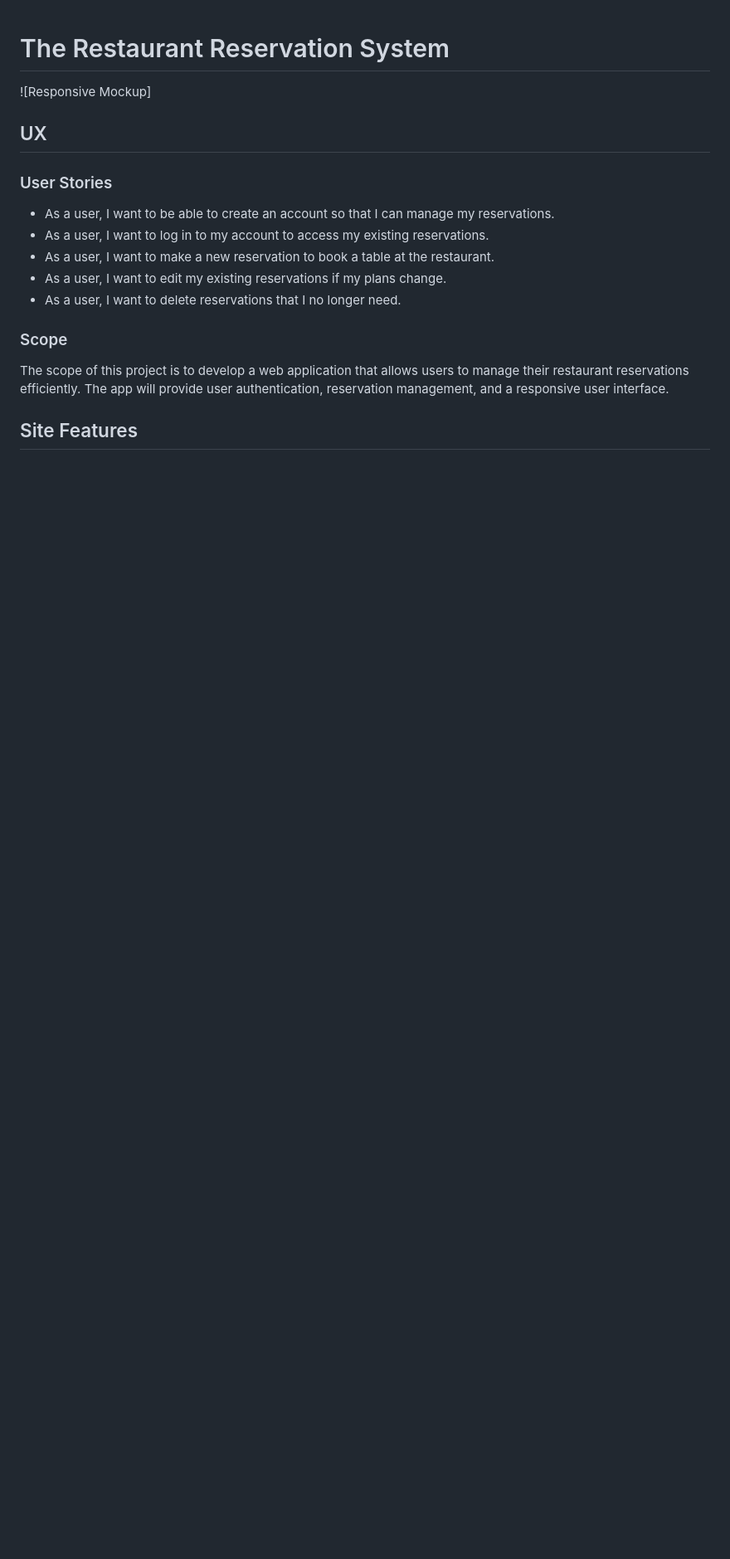
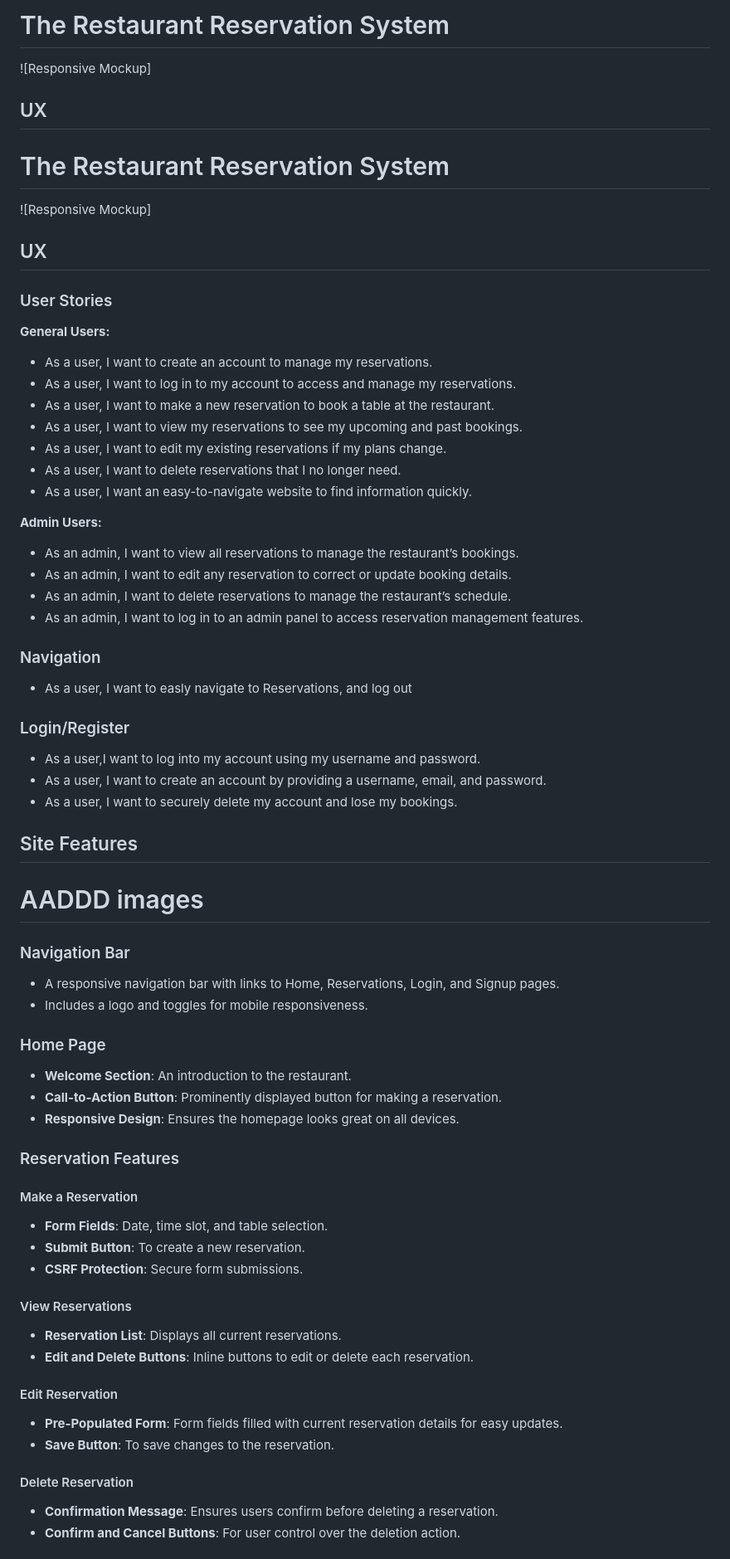
Before and after one commit to Mattias-08/Restaurant-booking, a Markdown page: README.md, the part around one of its changes. Shown at 83% size. Drawn GitHub-style; blank space fills up the shorter version.

Commit message:
README add userstories and features

```diff
--- a/README.md
+++ b/README.md
@@ -1,3 +1,9 @@
+# The Restaurant Reservation System
+
+![Responsive Mockup]
+
+## UX
+
 # The Restaurant Reservation System
 
 ![Responsive Mockup]
@@ -6,14 +12,58 @@
 
 ### User Stories
 
-- As a user, I want to be able to create an account so that I can manage my reservations.
-- As a user, I want to log in to my account to access my existing reservations.
+**General Users:**
+- As a user, I want to create an account to manage my reservations.
+- As a user, I want to log in to my account to access and manage my reservations.
 - As a user, I want to make a new reservation to book a table at the restaurant.
+- As a user, I want to view my reservations to see my upcoming and past bookings.
 - As a user, I want to edit my existing reservations if my plans change.
 - As a user, I want to delete reservations that I no longer need.
+- As a user, I want an easy-to-navigate website to find information quickly.
 
-### Scope
+**Admin Users:**
+- As an admin, I want to view all reservations to manage the restaurant’s bookings.
+- As an admin, I want to edit any reservation to correct or update booking details.
+- As an admin, I want to delete reservations to manage the restaurant’s schedule.
+- As an admin, I want to log in to an admin panel to access reservation management features.
 
-The scope of this project is to develop a web application that allows users to manage their restaurant reservations efficiently. The app will provide user authentication, reservation management, and a responsive user interface.
+### Navigation
+- As a user, I want to easly navigate to Reservations, and log out
+
+### Login/Register
+- As a user,I want to log into my account using my username and password.
+- As a user, I want to create an account by providing a username, email, and password.
+- As a user, I want to securely delete my account and lose my bookings.
 
 ## Site Features
+
+# AADDD images
+
+### Navigation Bar
+- A responsive navigation bar with links to Home, Reservations, Login, and Signup pages.
+- Includes a logo and toggles for mobile responsiveness.
+
+### Home Page
+- **Welcome Section**: An introduction to the restaurant.
+- **Call-to-Action Button**: Prominently displayed button for making a reservation.
+- **Responsive Design**: Ensures the homepage looks great on all devices.
+
+### Reservation Features
+
+#### Make a Reservation
+- **Form Fields**: Date, time slot, and table selection.
+- **Submit Button**: To create a new reservation.
+- **CSRF Protection**: Secure form submissions.
+
+#### View Reservations
+- **Reservation List**: Displays all current reservations.
+- **Edit and Delete Buttons**: Inline buttons to edit or delete each reservation.
+
+#### Edit Reservation
+- **Pre-Populated Form**: Form fields filled with current reservation details for easy updates.
+- **Save Button**: To save changes to the reservation.
+
+#### Delete Reservation
+- **Confirmation Message**: Ensures users confirm before deleting a reservation.
+- **Confirm and Cancel Buttons**: For user control over the deletion action.
+
```
Also changed, not shown: other parts of README.md (+21 -0 lines).
